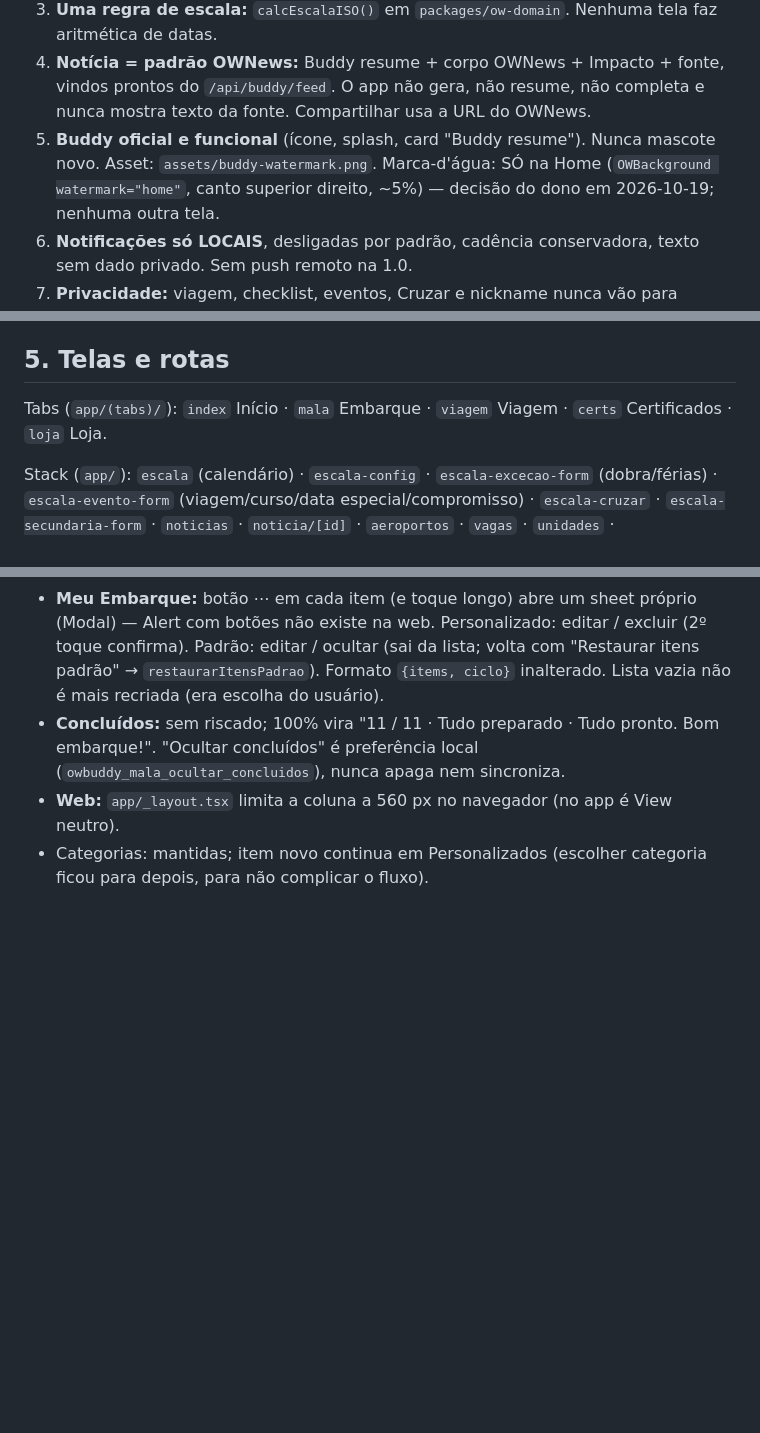
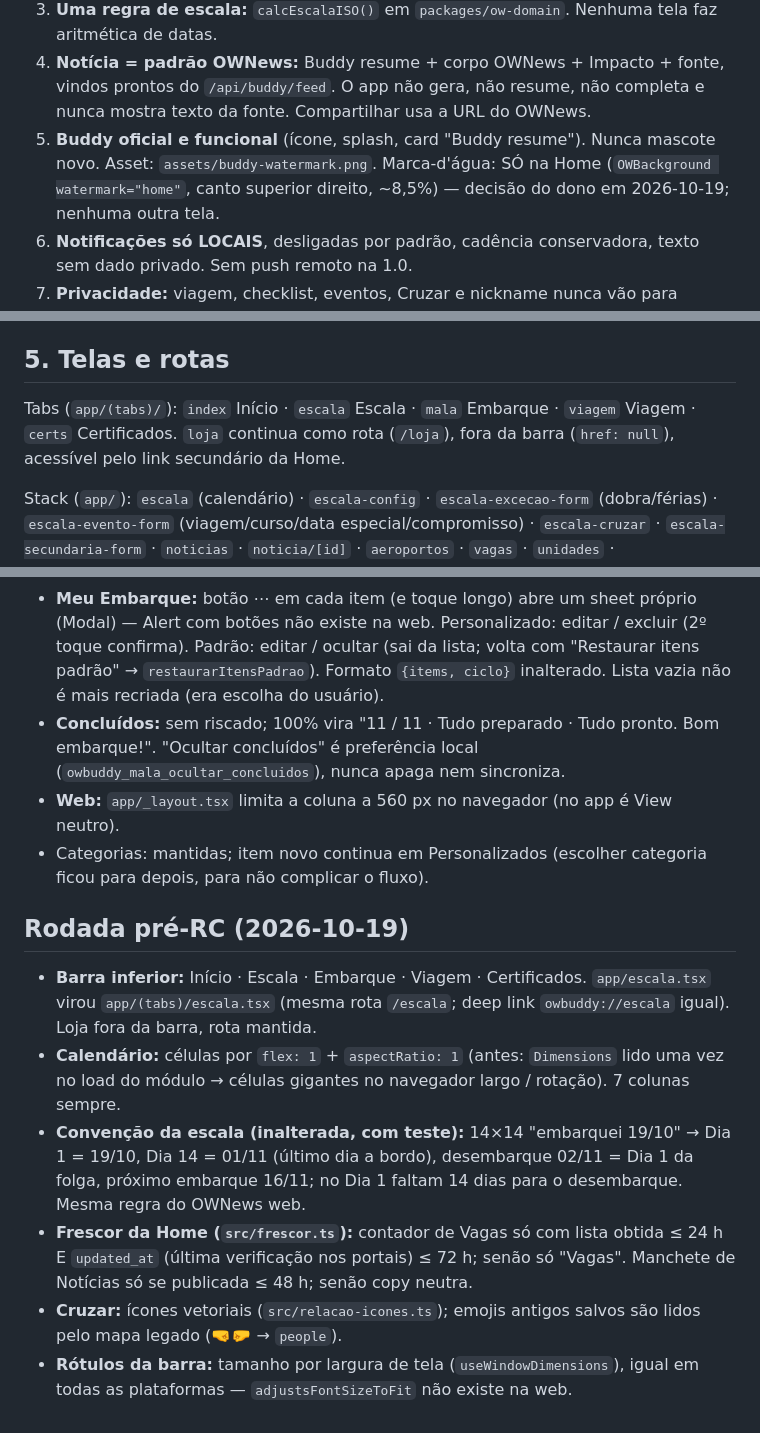
Before and after one commit to olivercamaster/OWNews, a Markdown page: producao-ownews-git/docs/OWBUDDY-1.0-HANDOFF.md, 3 parts joined by grey strips. Drawn GitHub-style; blank space fills up the shorter version.

Commit message:
docs(owbuddy): rodada pré-RC — barra, calendário, convenção da escala, frescor, ícones
Co-Authored-By: Claude Opus 5.5 <noreply@anthropic.com>
Claude-Session: https://claude.ai/code/session_01UWtGbuovGVnkifbkWufARw

```diff
--- a/producao-ownews-git/docs/OWBUDDY-1.0-HANDOFF.md
+++ b/producao-ownews-git/docs/OWBUDDY-1.0-HANDOFF.md
@@ -30,7 +30,7 @@ ferramentas.
    e nunca mostra texto da fonte. Compartilhar usa a URL do OWNews.
 5. **Buddy oficial e funcional** (ícone, splash, card "Buddy resume"). Nunca
    mascote novo. Asset: `assets/buddy-watermark.png`. Marca-d'água: SÓ na Home
-   (`OWBackground watermark="home"`, canto superior direito, ~5%) — decisão do
+   (`OWBackground watermark="home"`, canto superior direito, ~8,5%) — decisão do
    dono em 2026-10-19; nenhuma outra tela.
 6. **Notificações só LOCAIS**, desligadas por padrão, cadência conservadora,
    texto sem dado privado. Sem push remoto na 1.0.
@@ -86,7 +86,7 @@ package.json raiz). O bundle nativo resolve só o 19.2.3 do app (conferido:
 
 ## 5. Telas e rotas
 
-Tabs (`app/(tabs)/`): `index` Início · `mala` Embarque · `viagem` Viagem · `certs` Certificados · `loja` Loja.
+Tabs (`app/(tabs)/`): `index` Início · `escala` Escala · `mala` Embarque · `viagem` Viagem · `certs` Certificados. `loja` continua como rota (`/loja`), fora da barra (`href: null`), acessível pelo link secundário da Home.
 
 Stack (`app/`): `escala` (calendário) · `escala-config` · `escala-excecao-form`
 (dobra/férias) · `escala-evento-form` (viagem/curso/data especial/compromisso) ·
@@ -361,3 +361,21 @@ Baixar o APK para o computador: `scp offshore@<servidor>:/home/offshore/android-
 - **Web:** `app/_layout.tsx` limita a coluna a 560 px no navegador (no app é View neutro).
 - Categorias: mantidas; item novo continua em Personalizados (escolher categoria
   ficou para depois, para não complicar o fluxo).
+
+## Rodada pré-RC (2026-10-19)
+
+- **Barra inferior:** Início · Escala · Embarque · Viagem · Certificados. `app/escala.tsx`
+  virou `app/(tabs)/escala.tsx` (mesma rota `/escala`; deep link `owbuddy://escala` igual).
+  Loja fora da barra, rota mantida.
+- **Calendário:** células por `flex: 1` + `aspectRatio: 1` (antes: `Dimensions` lido uma vez no
+  load do módulo → células gigantes no navegador largo / rotação). 7 colunas sempre.
+- **Convenção da escala (inalterada, com teste):** 14×14 "embarquei 19/10" → Dia 1 = 19/10,
+  Dia 14 = 01/11 (último dia a bordo), desembarque 02/11 = Dia 1 da folga, próximo embarque
+  16/11; no Dia 1 faltam 14 dias para o desembarque. Mesma regra do OWNews web.
+- **Frescor da Home (`src/frescor.ts`):** contador de Vagas só com lista obtida ≤ 24 h E
+  `updated_at` (última verificação nos portais) ≤ 72 h; senão só "Vagas". Manchete de
+  Notícias só se publicada ≤ 48 h; senão copy neutra.
+- **Cruzar:** ícones vetoriais (`src/relacao-icones.ts`); emojis antigos salvos são lidos pelo
+  mapa legado (🤜🤛 → `people`).
+- **Rótulos da barra:** tamanho por largura de tela (`useWindowDimensions`), igual em todas as
+  plataformas — `adjustsFontSizeToFit` não existe na web.
```
